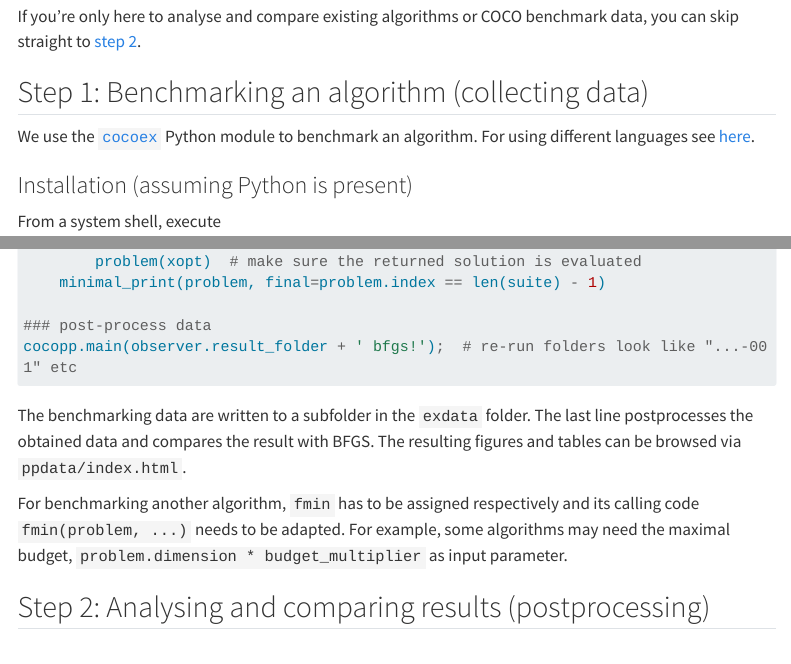
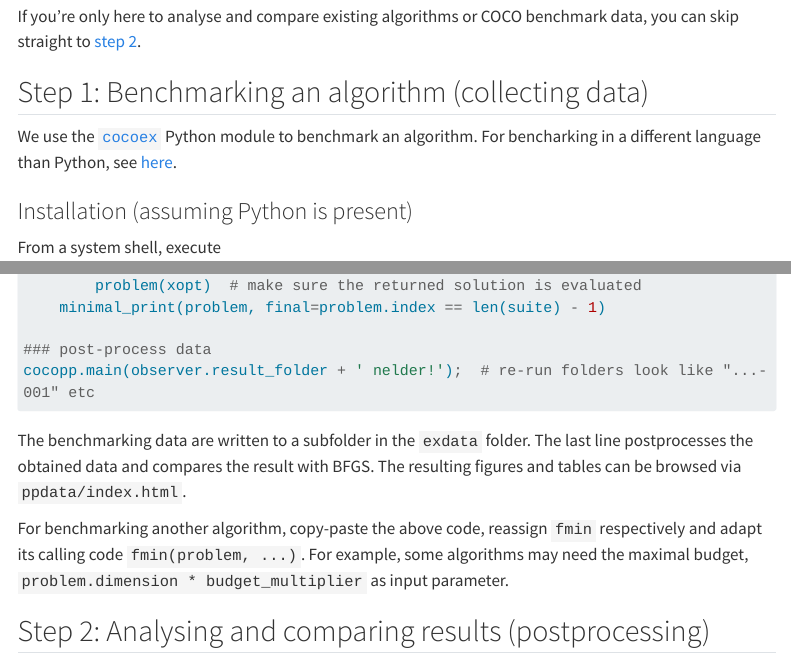
Before and after one commit to numbbo/coco-web, a Quarto document (getting-started/index.qmd): the page in a window 1100 px wide, from 220 px down, and a second part further down, joined at a grey line. Rendered offline with R 4.5, knitr and Pandoc in place of Quarto, with nearby package versions; menus at the side of the page are left out; long lines of code are wrapped.

Commit message:
polish getting started

````diff
--- a/getting-started/index.qmd
+++ b/getting-started/index.qmd
@@ -13,7 +13,7 @@ If you're only here to analyse and compare existing algorithms or COCO benchmark
 ## Step 1: Benchmarking an algorithm (collecting data)
 
 We use the [`cocoex`](https://pypi.org/project/cocoex) Python module to benchmark an algorithm.
-For using different languages see [here](https://github.com/numbbo/coco).
+For bencharking in a different language than Python, see [here](https://github.com/numbbo/coco).
 
 ### Installation (assuming Python is present)
 From a system shell, execute
@@ -71,13 +71,13 @@ for problem in suite:  # this loop will take 2-3 minutes
     minimal_print(problem, final=problem.index == len(suite) - 1)
 
 ### post-process data
-cocopp.main(observer.result_folder + ' bfgs!');  # re-run folders look like "...-001" etc
+cocopp.main(observer.result_folder + ' nelder!');  # re-run folders look like "...-001" etc
 ```
 The benchmarking data are written to a subfolder in the `exdata` folder.
 The last line postprocesses the obtained data and compares the result with BFGS.
 The resulting figures and tables can be browsed via `ppdata/index.html`.
 
-For benchmarking another algorithm, `fmin` has to be assigned respectively and its calling code `fmin(problem, ...)` needs to be adapted.
+For benchmarking another algorithm, copy-paste the above code, reassign `fmin` respectively and adapt its calling code `fmin(problem, ...)`.
 For example, some algorithms may need the maximal budget, `problem.dimension * budget_multiplier` as input parameter.
 
 ## Step 2: Analysing and comparing results (postprocessing)
````
